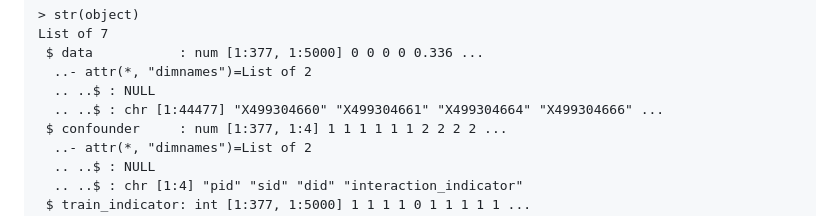
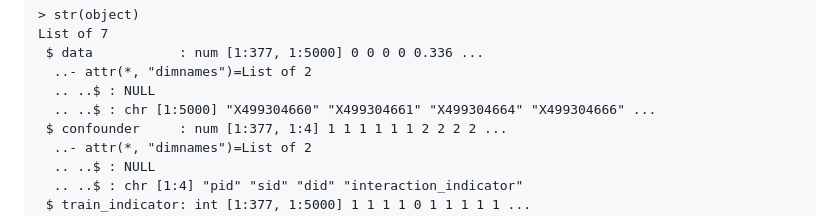
Before and after one commit to kai0511/insider, a Markdown page: README.md, the part around the change. Drawn GitHub-style.

```diff
--- a/README.md
+++ b/README.md
@@ -89,7 +89,7 @@ List of 7
  $ data           : num [1:377, 1:5000] 0 0 0 0 0.336 ...
   ..- attr(*, "dimnames")=List of 2
   .. ..$ : NULL
-  .. ..$ : chr [1:44477] "X499304660" "X499304661" "X499304664" "X499304666" ...
+  .. ..$ : chr [1:5000] "X499304660" "X499304661" "X499304664" "X499304666" ...
  $ confounder     : num [1:377, 1:4] 1 1 1 1 1 1 2 2 2 2 ...
   ..- attr(*, "dimnames")=List of 2
   .. ..$ : NULL
```
